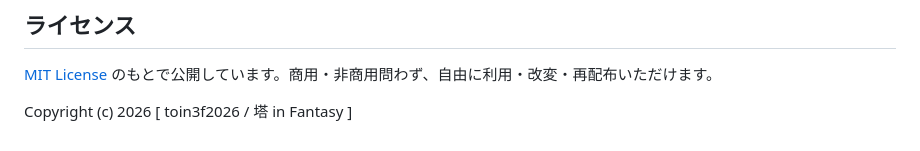
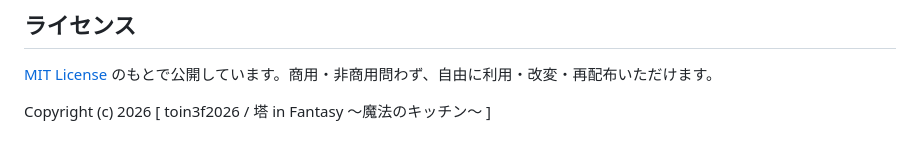
Before and after one commit to toin3f2026/toin3f2026.github.io, a Markdown page: README.md, the part around the change. Rendered like a GitHub page.

```diff
--- a/README.md
+++ b/README.md
@@ -96,4 +96,4 @@ const ADMIN_PASSWORD = '3f2026';
 
 [MIT License](./LICENSE) のもとで公開しています。商用・非商用問わず、自由に利用・改変・再配布いただけます。
 
-Copyright (c) 2026 [ toin3f2026 / 塔 in Fantasy ]
+Copyright (c) 2026 [ toin3f2026 / 塔 in Fantasy 〜魔法のキッチン〜 ]
```
